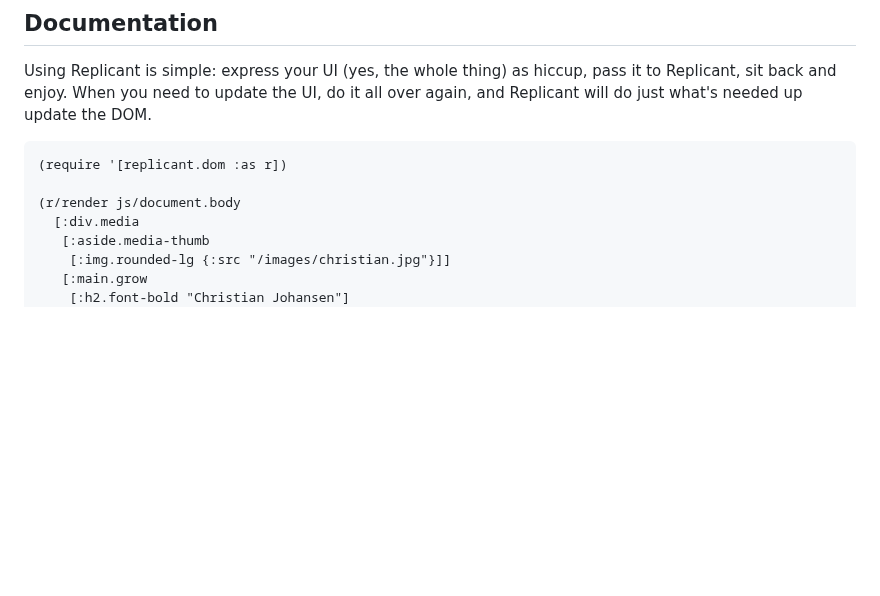
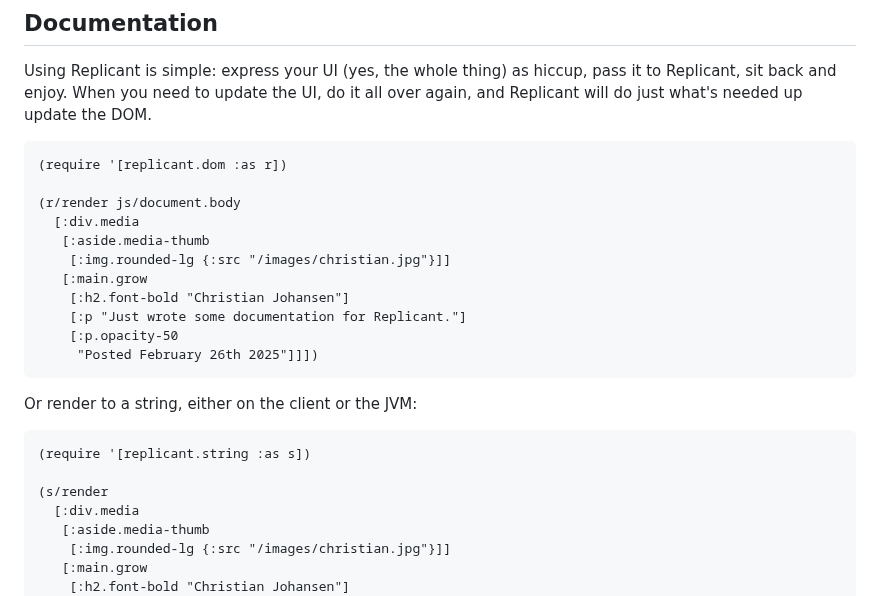
Before and after one commit to cjohansen/replicant, a Markdown page: README.md, the part around the change. Rendered like a GitHub page; blank space fills up the shorter version.

Commit message:
Add an example of rendering to a string

````diff
--- a/README.md
+++ b/README.md
@@ -20,6 +20,22 @@ all over again, and Replicant will do just what's needed up update the DOM.
 (require '[replicant.dom :as r])
 
 (r/render js/document.body
+  [:div.media
+   [:aside.media-thumb
+    [:img.rounded-lg {:src "/images/christian.jpg"}]]
+   [:main.grow
+    [:h2.font-bold "Christian Johansen"]
+    [:p "Just wrote some documentation for Replicant."]
+    [:p.opacity-50
+     "Posted February 26th 2025"]]])
+```
+
+Or render to a string, either on the client or the JVM:
+
+```clj
+(require '[replicant.string :as s])
+
+(s/render
   [:div.media
    [:aside.media-thumb
     [:img.rounded-lg {:src "/images/christian.jpg"}]]
````
